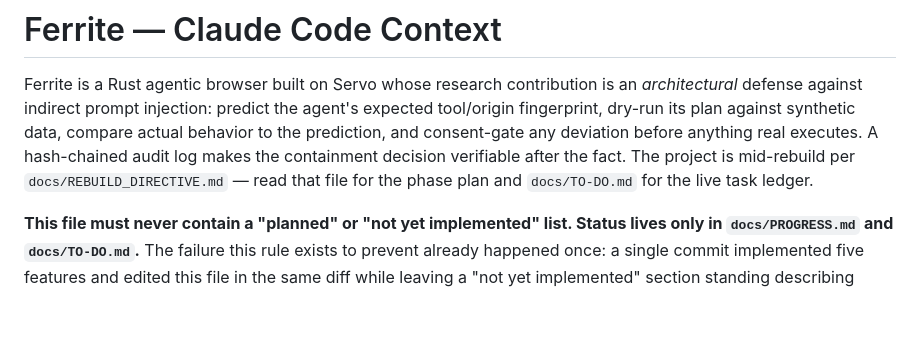
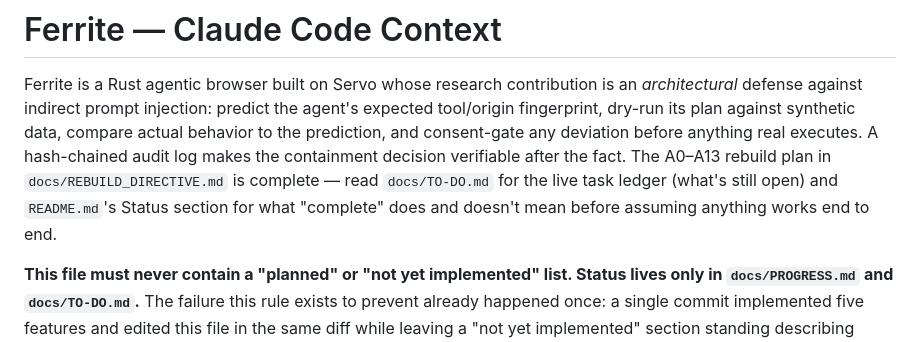
Before and after one commit to rayanjainn/Ferrite-Browser, a Markdown page: CLAUDE.md, the part around the change. Drawn GitHub-style; blank space fills up the shorter version.

Commit message:
docs(claude): fix stale mid-rebuild framing in the opening paragraph
A13's own charter concluded the A0-A13 rebuild plan is complete, but this
file's intro still said "mid-rebuild" — the exact kind of doc drift this
charter exists to catch. Points to README's Status section for what
"complete" does and doesn't mean instead.

```diff
--- a/CLAUDE.md
+++ b/CLAUDE.md
@@ -5,9 +5,10 @@ is an *architectural* defense against indirect prompt injection: predict the
 agent's expected tool/origin fingerprint, dry-run its plan against synthetic
 data, compare actual behavior to the prediction, and consent-gate any
 deviation before anything real executes. A hash-chained audit log makes the
-containment decision verifiable after the fact. The project is mid-rebuild
-per `docs/REBUILD_DIRECTIVE.md` — read that file for the phase plan and
-`docs/TO-DO.md` for the live task ledger.
+containment decision verifiable after the fact. The A0–A13 rebuild plan in
+`docs/REBUILD_DIRECTIVE.md` is complete — read `docs/TO-DO.md` for the live
+task ledger (what's still open) and `README.md`'s Status section for what
+"complete" does and doesn't mean before assuming anything works end to end.
 
 **This file must never contain a "planned" or "not yet implemented" list.
 Status lives only in `docs/PROGRESS.md` and `docs/TO-DO.md`.** The failure
```
